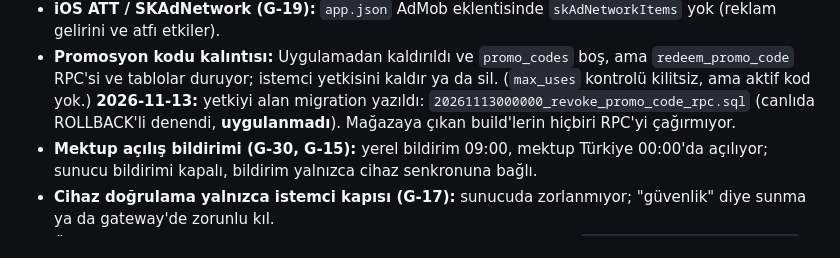
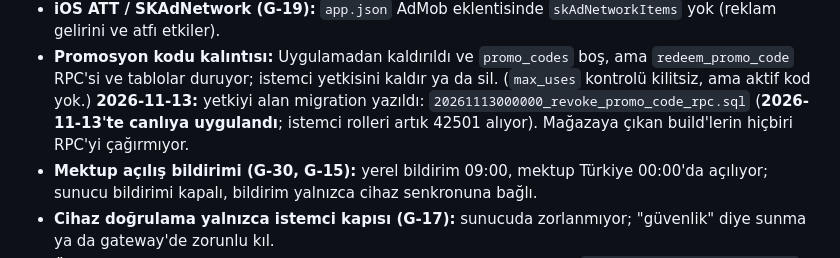
Before and after one commit to memirhantasci/couples-app-mobile, a Markdown page: docs/BILINEN_SINIRLAR_VE_YAYIN_SONRASI_ISLER.md, the part around the change. GitHub-like rendering.

Commit message:
docs: promo code RPC revoke applied to production
Co-Authored-By: Claude Fable 5.2 <noreply@anthropic.com>

```diff
--- a/docs/BILINEN_SINIRLAR_VE_YAYIN_SONRASI_ISLER.md
+++ b/docs/BILINEN_SINIRLAR_VE_YAYIN_SONRASI_ISLER.md
@@ -42,7 +42,7 @@ Bitmeyenler:
 - **iOS ATT / SKAdNetwork (G-19):** `app.json` AdMob eklentisinde `skAdNetworkItems` yok (reklam gelirini ve atfı etkiler).
 - **Promosyon kodu kalıntısı:** Uygulamadan kaldırıldı ve `promo_codes` boş, ama `redeem_promo_code` RPC'si ve tablolar duruyor;
   istemci yetkisini kaldır ya da sil. (`max_uses` kontrolü kilitsiz, ama aktif kod yok.)
-  **2026-11-13:** yetkiyi alan migration yazıldı: `20261113000000_revoke_promo_code_rpc.sql` (canlıda ROLLBACK'li denendi, **uygulanmadı**). Mağazaya çıkan build'lerin hiçbiri RPC'yi çağırmıyor.
+  **2026-11-13:** yetkiyi alan migration yazıldı: `20261113000000_revoke_promo_code_rpc.sql` (**2026-11-13'te canlıya uygulandı**; istemci rolleri artık 42501 alıyor). Mağazaya çıkan build'lerin hiçbiri RPC'yi çağırmıyor.
 - **Mektup açılış bildirimi (G-30, G-15):** yerel bildirim 09:00, mektup Türkiye 00:00'da açılıyor; sunucu bildirimi kapalı,
   bildirim yalnızca cihaz senkronuna bağlı.
 - **Cihaz doğrulama yalnızca istemci kapısı (G-17):** sunucuda zorlanmıyor; "güvenlik" diye sunma ya da gateway'de zorunlu kıl.
```
